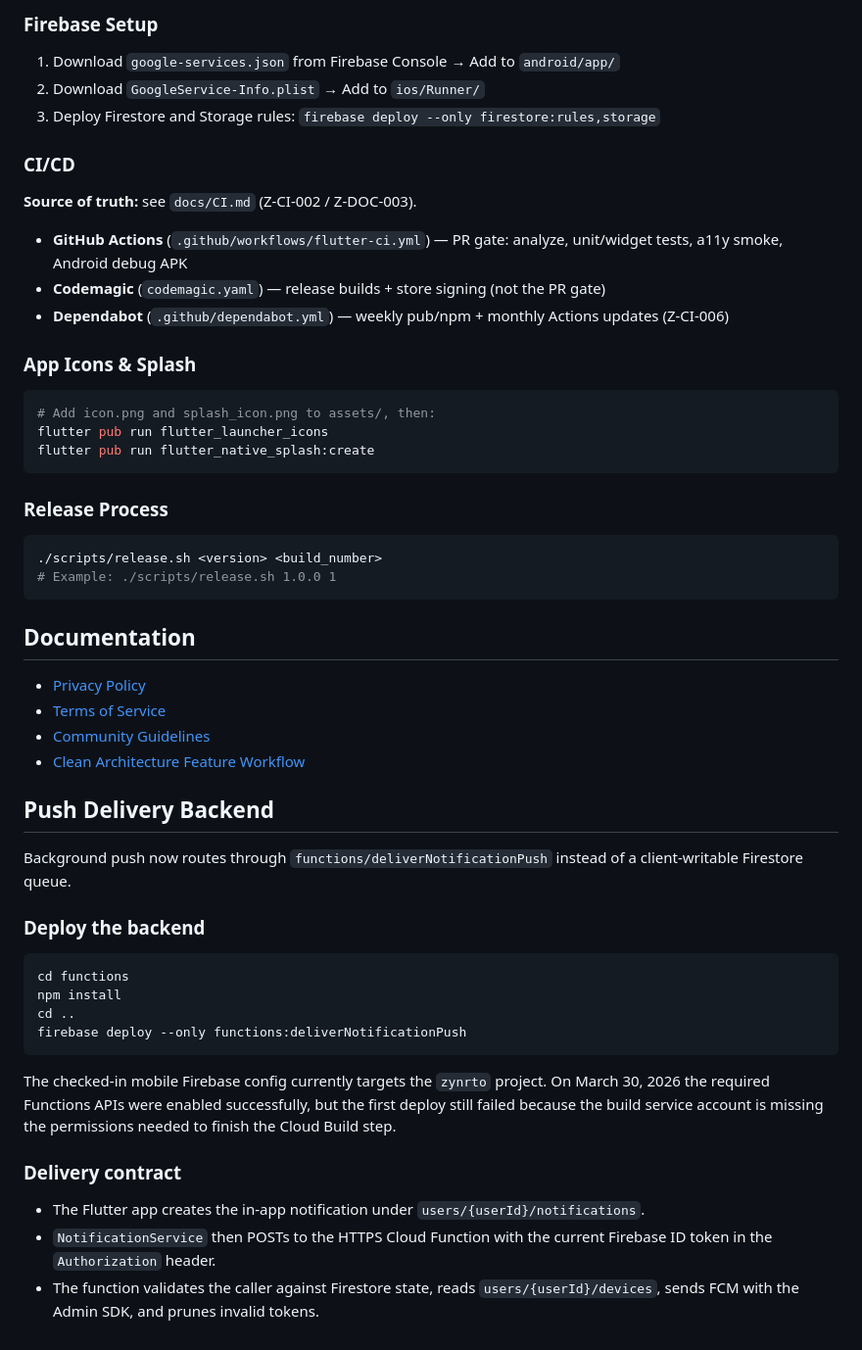
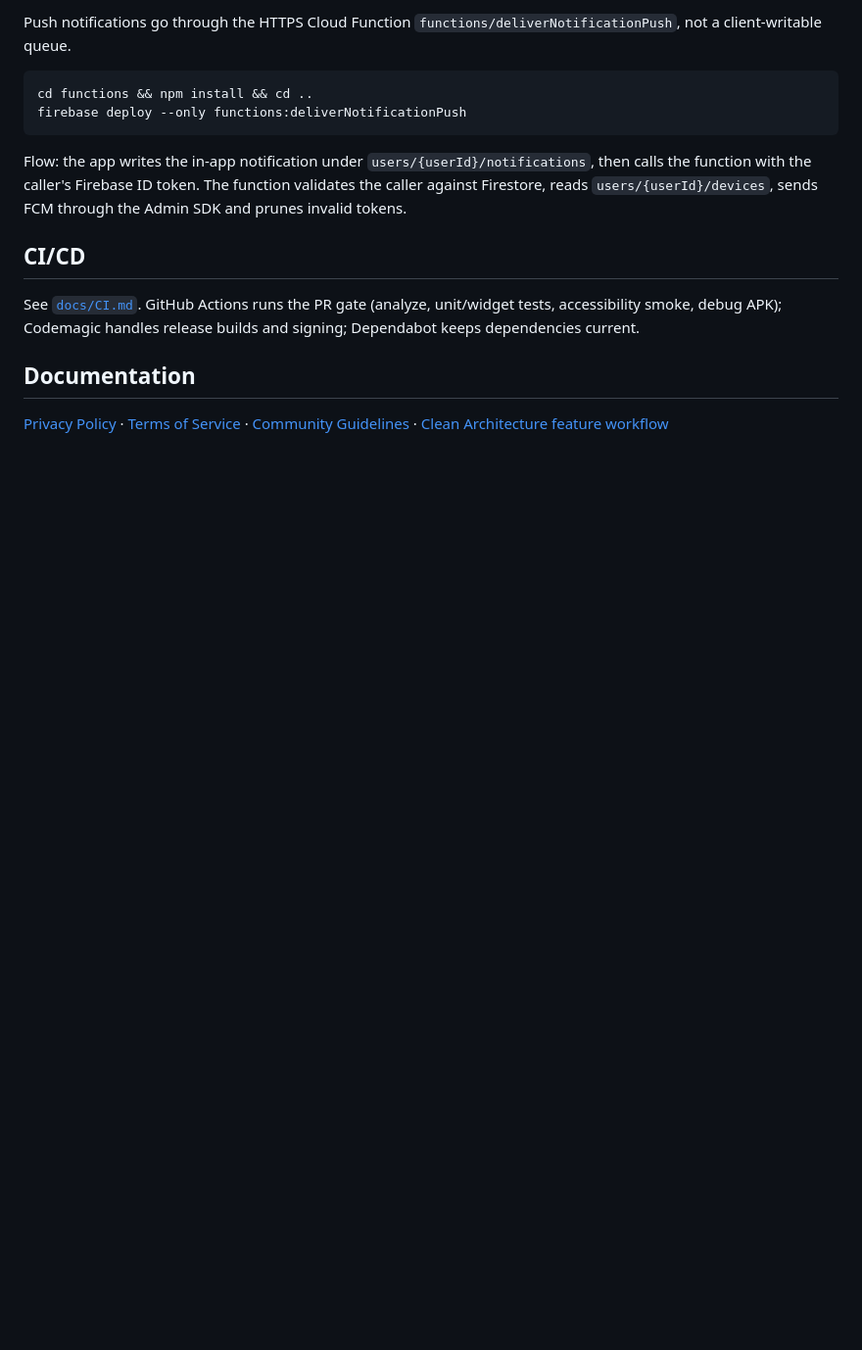
Before and after one commit to a-3isa/zyntro_flutter, a Markdown page: README.md, the part around one of its changes. Shown at 98% size. Drawn GitHub-style; blank space fills up the shorter version.

````diff
--- a/README.md
+++ b/README.md
@@ -142,58 +49,17 @@ flutter build ios --dart-define=ENV=prod --dart-define=STRIPE_PUBLISHABLE_KEY="$
 
-### Firebase Setup
-
-1. Download `google-services.json` from Firebase Console → Add to `android/app/`
-2. Download `GoogleService-Info.plist` → Add to `ios/Runner/`
-3. Deploy Firestore and Storage rules: `firebase deploy --only firestore:rules,storage`
-
-### CI/CD
-
-**Source of truth:** see `docs/CI.md` (Z-CI-002 / Z-DOC-003).
-
-- **GitHub Actions** (`.github/workflows/flutter-ci.yml`) — PR gate: analyze, unit/widget tests, a11y smoke, Android debug APK
-- **Codemagic** (`codemagic.yaml`) — release builds + store signing (not the PR gate)
-- **Dependabot** (`.github/dependabot.yml`) — weekly pub/npm + monthly Actions updates (Z-CI-006)
-
-### App Icons & Splash
+Push notifications go through the HTTPS Cloud Function `functions/deliverNotificationPush`, not a client-writable queue.
 
 ```bash
-# Add icon.png and splash_icon.png to assets/, then:
-flutter pub run flutter_launcher_icons
-flutter pub run flutter_native_splash:create
+cd functions && npm install && cd ..
+firebase deploy --only functions:deliverNotificationPush
 ```
 
-### Release Process
+Flow: the app writes the in-app notification under `users/{userId}/notifications`, then calls the function with the caller's Firebase ID token. The function validates the caller against Firestore, reads `users/{userId}/devices`, sends FCM through the Admin SDK and prunes invalid tokens.
 
-```bash
-./scripts/release.sh <version> <build_number>
-# Example: ./scripts/release.sh 1.0.0 1
-```
+## CI/CD
+
+See [`docs/CI.md`](docs/CI.md). GitHub Actions runs the PR gate (analyze, unit/widget tests, accessibility smoke, debug APK); Codemagic handles release builds and signing; Dependabot keeps dependencies current.
 
 ## Documentation
 
-- [Privacy Policy](docs/privacy-policy.md)
-- [Terms of Service](docs/terms-of-service.md)
-- [Community Guidelines](docs/community-guidelines.md)
-- [Clean Architecture Feature Workflow](docs/clean-architecture-feature-workflow.md)
-
-
-## Push Delivery Backend
-
-Background push now routes through `functions/deliverNotificationPush` instead of a client-writable Firestore queue.
-
-### Deploy the backend
-
-```bash
-cd functions
-npm install
-cd ..
-firebase deploy --only functions:deliverNotificationPush
-```
-
-The checked-in mobile Firebase config currently targets the `zynrto` project. On March 30, 2026 the required Functions APIs were enabled successfully, but the first deploy still failed because the build service account is missing the permissions needed to finish the Cloud Build step.
-
-### Delivery contract
-
-- The Flutter app creates the in-app notification under `users/{userId}/notifications`.
-- `NotificationService` then POSTs to the HTTPS Cloud Function with the current Firebase ID token in the `Authorization` header.
-- The function validates the caller against Firestore state, reads `users/{userId}/devices`, sends FCM with the Admin SDK, and prunes invalid tokens.
+[Privacy Policy](docs/privacy-policy.md) · [Terms of Service](docs/terms-of-service.md) · [Community Guidelines](docs/community-guidelines.md) · [Clean Architecture feature workflow](docs/clean-architecture-feature-workflow.md)
````
Also changed, not shown: other parts of README.md (+22 -115 lines).
